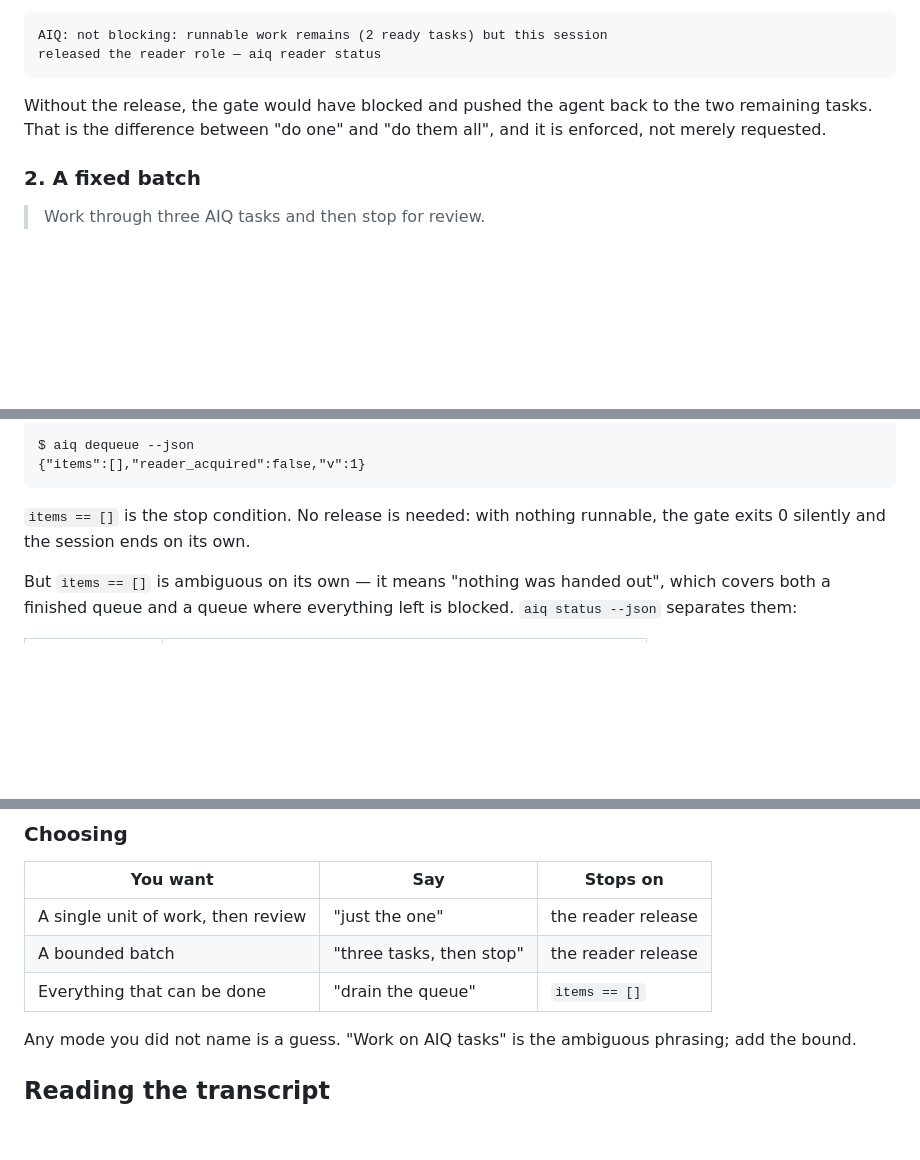
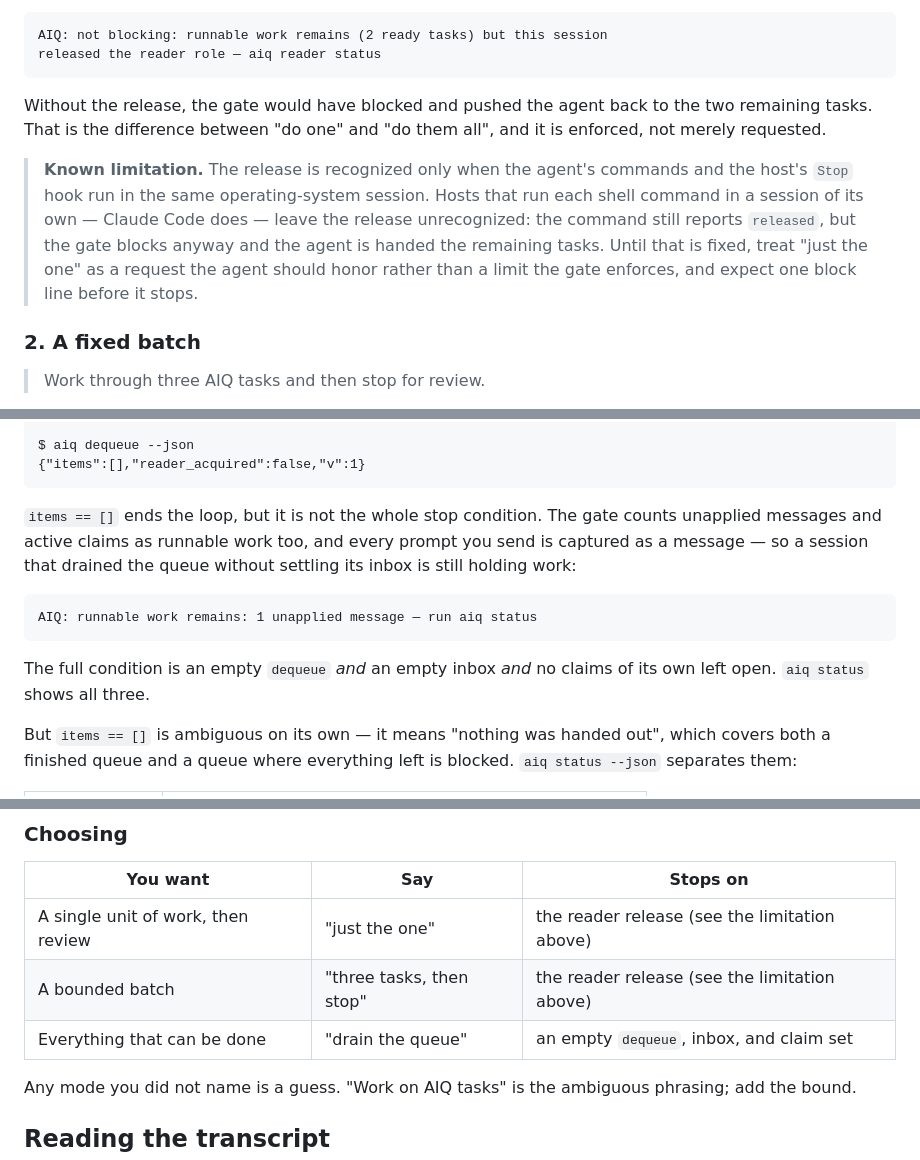
Before and after one commit to spincyc/aiq, a Markdown page: docs/using-with-an-agent.md, 3 parts joined by grey strips. Rendered like a GitHub page; blank space fills up the shorter version.

Commit message:
Correct the run-mode promises the review falsified
Mode 3 said an empty dequeue was the stop condition, but the gate also
counts unapplied messages, and every captured prompt is one — so the
documented loop ended while the gate blocked forever. The condition
now names all three: an empty dequeue, an empty inbox, and no claims
left open. Modes 1 and 2 carry the limitation plainly: the release is
recognized only when the agent's commands and the Stop hook share an
operating-system session, which Claude Code does not give them, so
release reports success while the gate blocks anyway.

Co-Authored-By: Claude Fable 5 <noreply@anthropic.com>

````diff
--- a/docs/using-with-an-agent.md
+++ b/docs/using-with-an-agent.md
@@ -146,6 +146,15 @@ Without the release, the gate would have blocked and pushed the agent back to
 the two remaining tasks. That is the difference between "do one" and "do them
 all", and it is enforced, not merely requested.
 
+> **Known limitation.** The release is recognized only when the agent's
+> commands and the host's `Stop` hook run in the same operating-system
+> session. Hosts that run each shell command in a session of its own —
+> Claude Code does — leave the release unrecognized: the command still
+> reports `released`, but the gate blocks anyway and the agent is handed the
+> remaining tasks. Until that is fixed, treat "just the one" as a request the
+> agent should honor rather than a limit the gate enforces, and expect one
+> block line before it stops.
+
 ### 2. A fixed batch
 
 > Work through three AIQ tasks and then stop for review.
@@ -194,8 +203,17 @@ $ aiq dequeue --json
 {"items":[],"reader_acquired":false,"v":1}
 ```
 
-`items == []` is the stop condition. No release is needed: with nothing
-runnable, the gate exits 0 silently and the session ends on its own.
+`items == []` ends the loop, but it is not the whole stop condition. The gate
+counts unapplied messages and active claims as runnable work too, and every
+prompt you send is captured as a message — so a session that drained the queue
+without settling its inbox is still holding work:
+
+```text
+AIQ: runnable work remains: 1 unapplied message — run aiq status
+```
+
+The full condition is an empty `dequeue` *and* an empty inbox *and* no claims
+of its own left open. `aiq status` shows all three.
 
 But `items == []` is ambiguous on its own — it means "nothing was handed out",
 which covers both a finished queue and a queue where everything left is
@@ -233,9 +251,9 @@ blocked   [DEMO: TASK-2]	p0	Ship the integration	blocked by TASK-1
 
 | You want | Say | Stops on |
 |---|---|---|
-| A single unit of work, then review | "just the one" | the reader release |
-| A bounded batch | "three tasks, then stop" | the reader release |
-| Everything that can be done | "drain the queue" | `items == []` |
+| A single unit of work, then review | "just the one" | the reader release (see the limitation above) |
+| A bounded batch | "three tasks, then stop" | the reader release (see the limitation above) |
+| Everything that can be done | "drain the queue" | an empty `dequeue`, inbox, and claim set |
 
 Any mode you did not name is a guess. "Work on AIQ tasks" is the ambiguous
 phrasing; add the bound.
````
